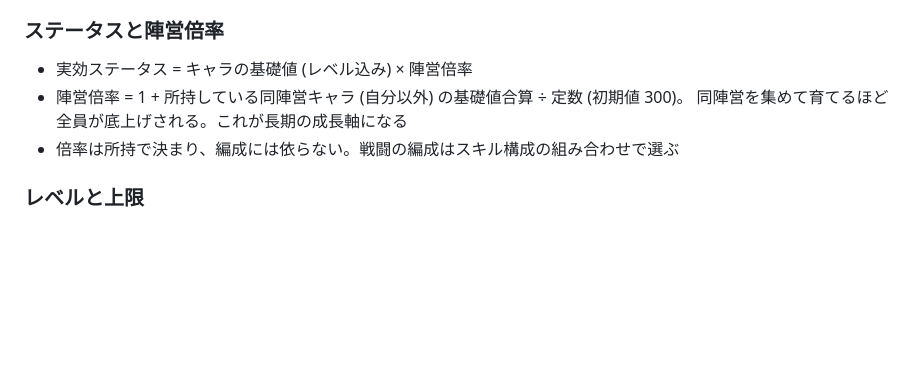
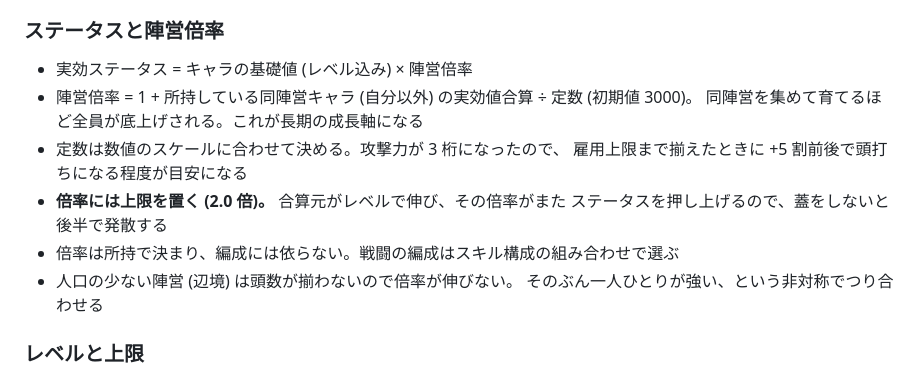
Before and after one commit to hepta-chord/pocket-legion, a Markdown page: docs/plan.md, the part around the change. Rendered like a GitHub page; blank space fills up the shorter version.

```diff
--- a/docs/plan.md
+++ b/docs/plan.md
@@ -246,9 +246,15 @@ pocket-rogue の方式を踏襲する。
 ### ステータスと陣営倍率
 
 - 実効ステータス = キャラの基礎値 (レベル込み) × 陣営倍率
-- 陣営倍率 = 1 + 所持している同陣営キャラ (自分以外) の基礎値合算 ÷ 定数 (初期値 300)。
+- 陣営倍率 = 1 + 所持している同陣営キャラ (自分以外) の実効値合算 ÷ 定数 (初期値 3000)。
   同陣営を集めて育てるほど全員が底上げされる。これが長期の成長軸になる
+- 定数は数値のスケールに合わせて決める。攻撃力が 3 桁になったので、
+  雇用上限まで揃えたときに +5 割前後で頭打ちになる程度が目安になる
+- **倍率には上限を置く (2.0 倍)。** 合算元がレベルで伸び、その倍率がまた
+  ステータスを押し上げるので、蓋をしないと後半で発散する
 - 倍率は所持で決まり、編成には依らない。戦闘の編成はスキル構成の組み合わせで選ぶ
+- 人口の少ない陣営 (辺境) は頭数が揃わないので倍率が伸びない。
+  そのぶん一人ひとりが強い、という非対称でつり合わせる
 
 ### レベルと上限
 
```
Also changed, not shown: docs/batch-faction.md (added, +44 -0 lines).
